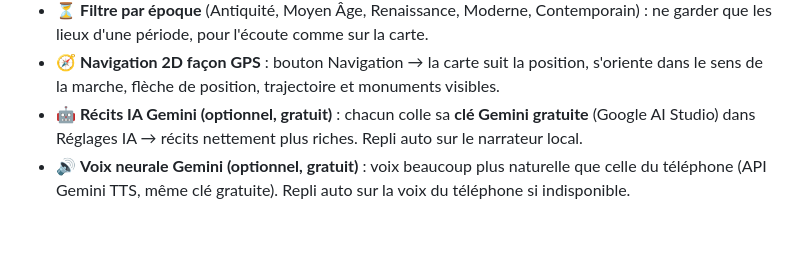
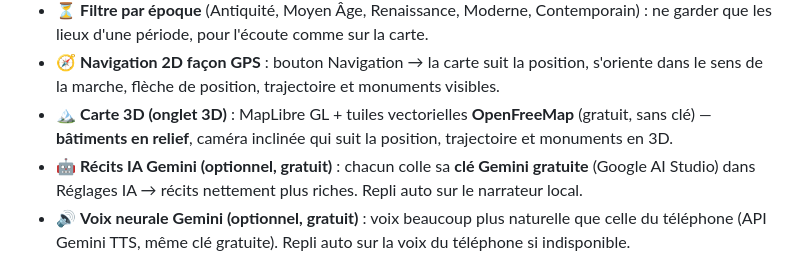
Before and after one commit to Charles-Rhinoforyou/chemins-dhistoire, a Markdown page: README.md, the part around the change. Drawn GitHub-style; blank space fills up the shorter version.

Commit message:
docs: carte 3D MapLibre dans le README
Co-Authored-By: Claude Opus 4.8 <noreply@anthropic.com>

```diff
--- a/README.md
+++ b/README.md
@@ -26,6 +26,8 @@ Ton vivant, jeune, avec une pointe d'humour dosée. Gratuit, sans compte, sans f
   les lieux d'une période, pour l'écoute comme sur la carte.
 - 🧭 **Navigation 2D façon GPS** : bouton Navigation → la carte suit la position, s'oriente dans le
   sens de la marche, flèche de position, trajectoire et monuments visibles.
+- 🏔️ **Carte 3D (onglet 3D)** : MapLibre GL + tuiles vectorielles **OpenFreeMap** (gratuit, sans clé) —
+  **bâtiments en relief**, caméra inclinée qui suit la position, trajectoire et monuments en 3D.
 - 🤖 **Récits IA Gemini (optionnel, gratuit)** : chacun colle sa **clé Gemini gratuite** (Google AI
   Studio) dans Réglages IA → récits nettement plus riches. Repli auto sur le narrateur local.
 - 🔊 **Voix neurale Gemini (optionnel, gratuit)** : voix beaucoup plus naturelle que celle du
```
